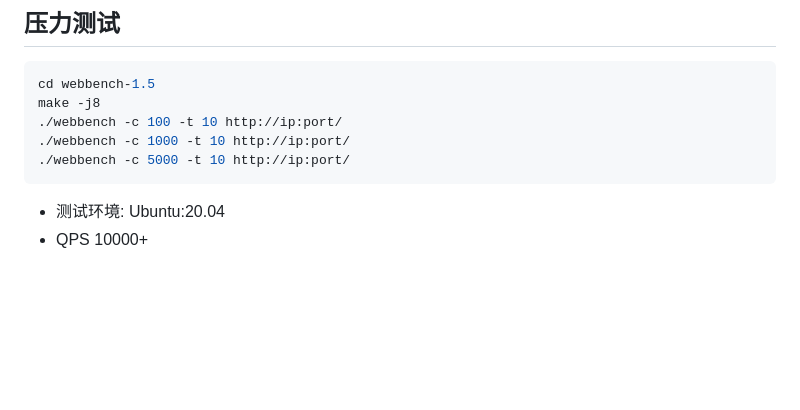
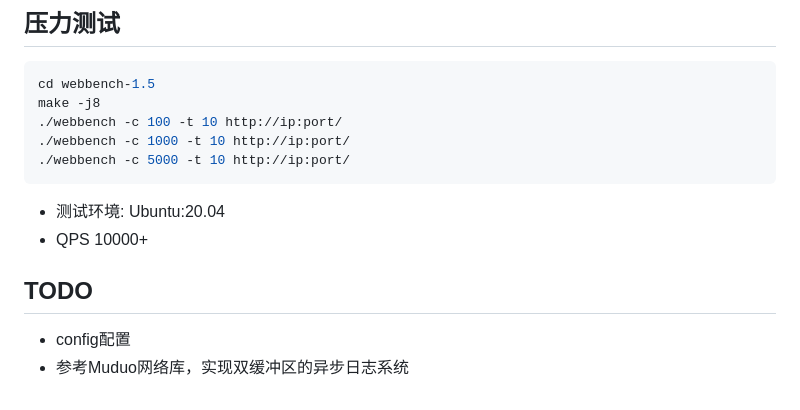
Before and after one commit to shenming77/YWebServer, a Markdown page: readme.md, the part around the change. Drawn GitHub-style; blank space fills up the shorter version.

````diff
--- a/readme.md
+++ b/readme.md
@@ -118,3 +118,7 @@ make -j8
 ```
 * 测试环境: Ubuntu:20.04
 * QPS 10000+
+
+## TODO
+* config配置
+* 参考Muduo网络库，实现双缓冲区的异步日志系统
````
